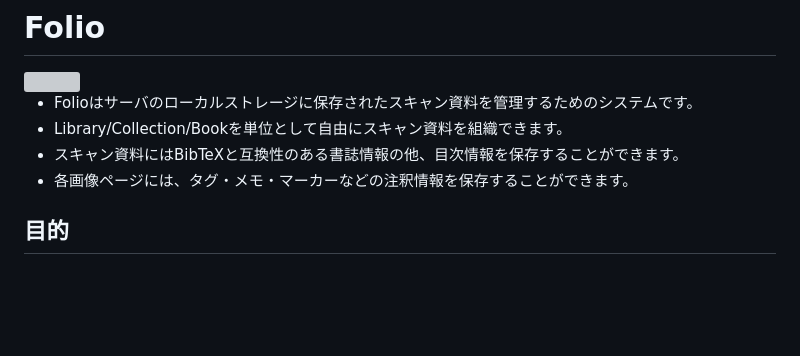
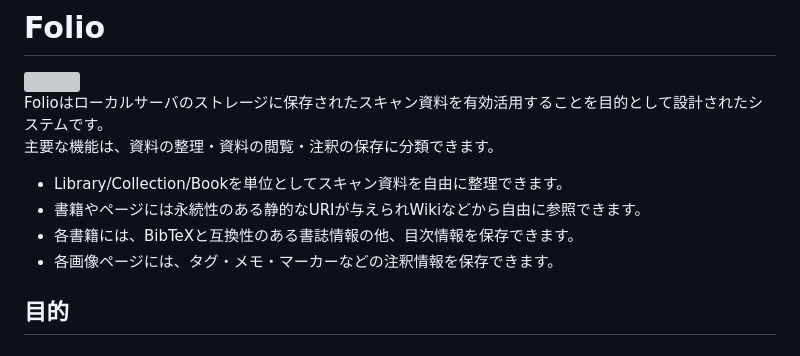
Before and after one commit to asano69/folio, a Markdown page: README.md, the part around the change. Drawn GitHub-style; blank space fills up the shorter version; grey boxes are pictures that could not be loaded.

Commit message:
README.md を更新

```diff
--- a/README.md
+++ b/README.md
@@ -2,10 +2,12 @@
 
 <img src="src/icons/folio.svg" width="90" align="right" />
 
-- Folioはサーバのローカルストレージに保存されたスキャン資料を管理するためのシステムです。
-- Library/Collection/Bookを単位として自由にスキャン資料を組織できます。
-- スキャン資料にはBibTeXと互換性のある書誌情報の他、目次情報を保存することができます。
-- 各画像ページには、タグ・メモ・マーカーなどの注釈情報を保存することができます。
+Folioはローカルサーバのストレージに保存されたスキャン資料を有効活用することを目的として設計されたシステムです。 \
+主要な機能は、資料の整理・資料の閲覧・注釈の保存に分類できます。
+- Library/Collection/Bookを単位としてスキャン資料を自由に整理できます。
+- 書籍やページには永続性のある静的なURIが与えられWikiなどから自由に参照できます。
+- 各書籍には、BibTeXと互換性のある書誌情報の他、目次情報を保存できます。
+- 各画像ページには、タグ・メモ・マーカーなどの注釈情報を保存できます。
 
 
 ## 目的
```
